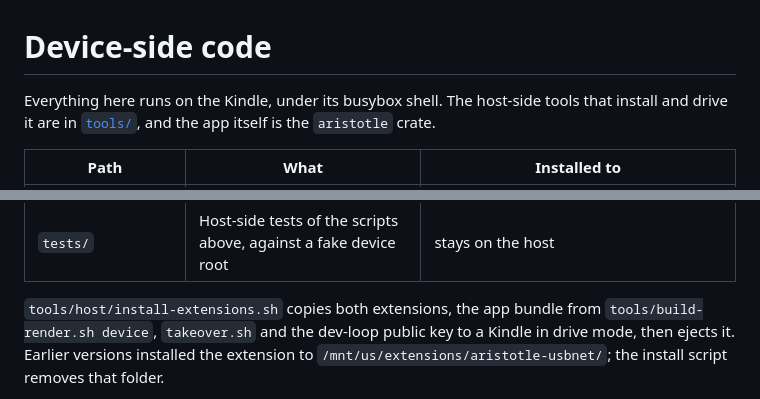
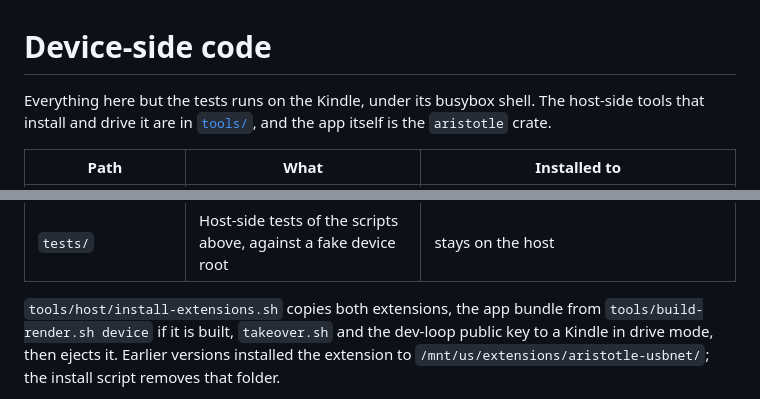
Before and after one commit to piotrkowski/aristotle, a Markdown page: device/README.md, 2 parts joined by grey strips. Drawn GitHub-style.

Commit message:
docs: the stroke-latency notes without the dropped pen ideas; device README wording

```diff
--- a/device/README.md
+++ b/device/README.md
@@ -1,7 +1,7 @@
 # Device-side code
 
-Everything here runs on the Kindle, under its busybox shell. The host-side
-tools that install and drive it are in [`tools/`](../tools/), and the app
+Everything here but the tests runs on the Kindle, under its busybox shell.
+The host-side tools that install and drive it are in [`tools/`](../tools/), and the app
 itself is the `aristotle` crate.
 
 | Path | What | Installed to |
@@ -13,7 +13,7 @@ itself is the `aristotle` crate.
 | `tests/` | Host-side tests of the scripts above, against a fake device root | stays on the host |
 
 `tools/host/install-extensions.sh` copies both extensions, the app bundle from
-`tools/build-render.sh device`, `takeover.sh` and the dev-loop public key to a
+`tools/build-render.sh device` if it is built, `takeover.sh` and the dev-loop public key to a
 Kindle in drive mode, then ejects it. Earlier versions installed the extension
 to `/mnt/us/extensions/aristotle-usbnet/`; the install script removes that
 folder.
```
Also changed, not shown: docs/ui-framework.md (+1 -5 lines).
